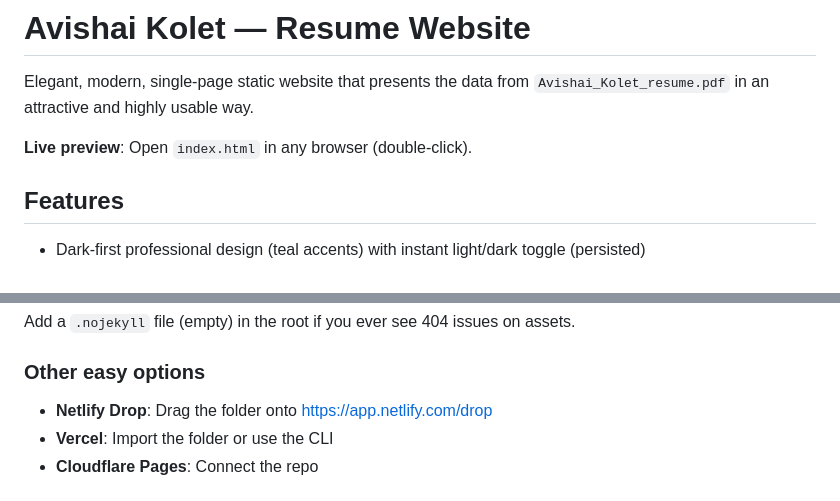
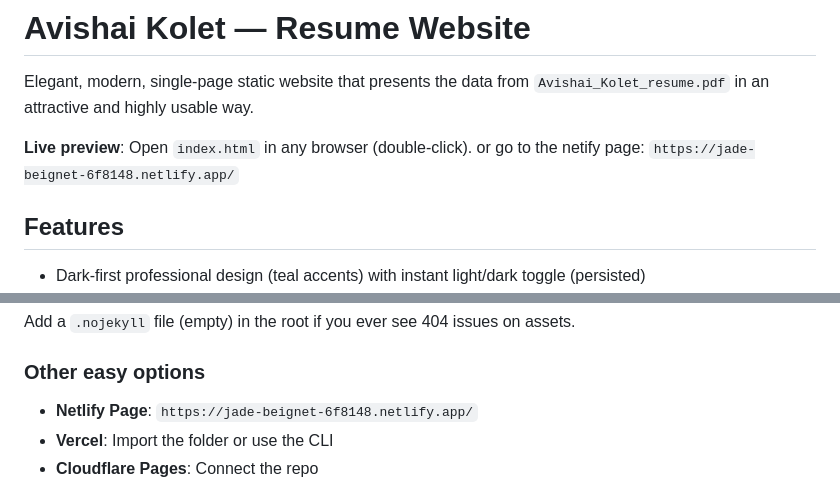
Before and after one commit to koletavi/avishai-kolet-resume, a Markdown page: README.md, 2 parts joined by grey strips. Rendered like a GitHub page.

Commit message:
Add Netlify page link to README
Updated README to include Netlify page link for live preview.

```diff
--- a/README.md
+++ b/README.md
@@ -3,7 +3,7 @@
 Elegant, modern, single-page static website that presents the data from `Avishai_Kolet_resume.pdf` in an attractive and highly usable way.
 
 **Live preview**: Open `index.html` in any browser (double-click).
-
+or go to the netify page: `https://jade-beignet-6f8148.netlify.app/`
 ## Features
 
 - Dark-first professional design (teal accents) with instant light/dark toggle (persisted)
@@ -59,7 +59,7 @@ Add a `.nojekyll` file (empty) in the root if you ever see 404 issues on assets.
 
 ### Other easy options
 
-- **Netlify Drop**: Drag the folder onto https://app.netlify.com/drop
+- **Netlify Page**: `https://jade-beignet-6f8148.netlify.app/`
 - **Vercel**: Import the folder or use the CLI
 - **Cloudflare Pages**: Connect the repo
 
```
